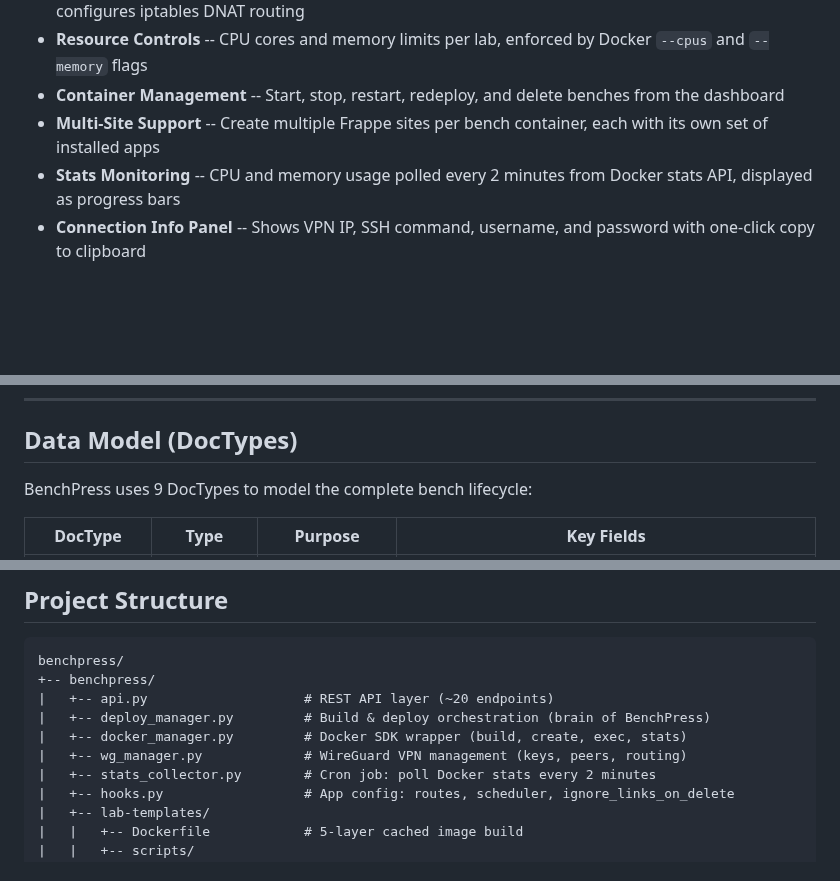
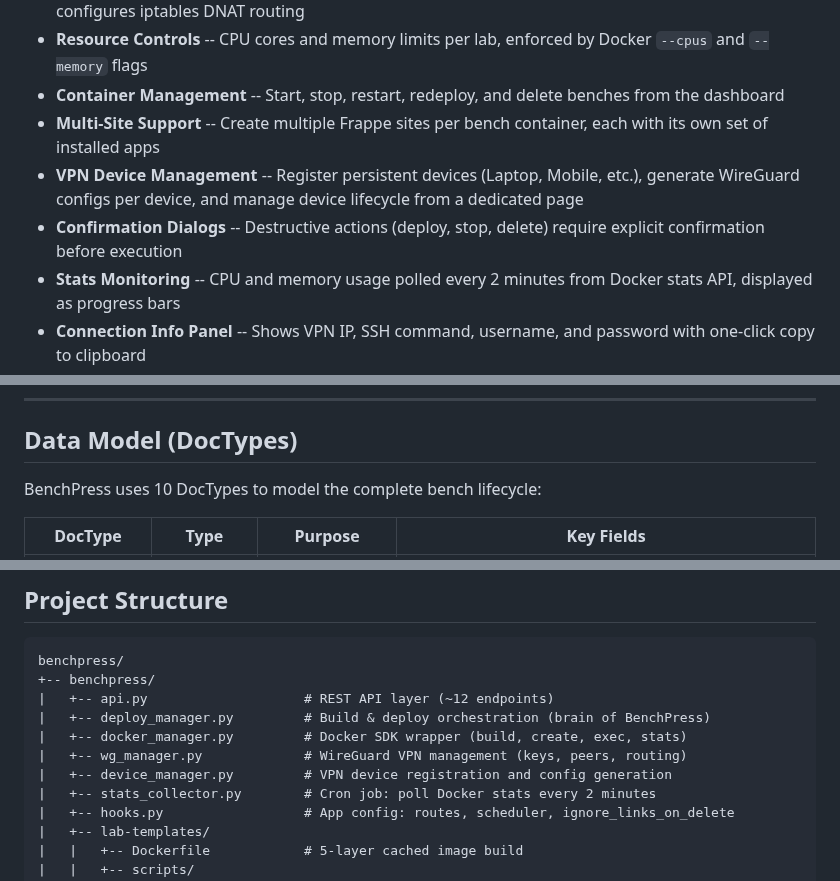
Before and after one commit to Venkateshvenki404224/benchpress, a Markdown page: README.md, 3 parts joined by grey strips. GitHub-like rendering; blank space fills up the shorter version.

````diff
--- a/README.md
+++ b/README.md
@@ -185,6 +186,8 @@ BenchPress is a **self-hosted Frappe Cloud alternative** built entirely as a Fra
 - **Resource Controls** -- CPU cores and memory limits per lab, enforced by Docker `--cpus` and `--memory` flags
 - **Container Management** -- Start, stop, restart, redeploy, and delete benches from the dashboard
 - **Multi-Site Support** -- Create multiple Frappe sites per bench container, each with its own set of installed apps
+- **VPN Device Management** -- Register persistent devices (Laptop, Mobile, etc.), generate WireGuard configs per device, and manage device lifecycle from a dedicated page
+- **Confirmation Dialogs** -- Destructive actions (deploy, stop, delete) require explicit confirmation before execution
 - **Stats Monitoring** -- CPU and memory usage polled every 2 minutes from Docker stats API, displayed as progress bars
 - **Connection Info Panel** -- Shows VPN IP, SSH command, username, and password with one-click copy to clipboard
 - **Search & Filters** -- Filter labs by status, Frappe version, or search by lab ID, title, and app name
@@ -245,7 +254,7 @@ Modal dialog to configure Docker (socket path, base domain, default image, Traef
 
 ## Data Model (DocTypes)
 
-BenchPress uses 9 DocTypes to model the complete bench lifecycle:
+BenchPress uses 10 DocTypes to model the complete bench lifecycle:
 
 | DocType | Type | Purpose | Key Fields |
 |---------|------|---------|------------|
@@ -617,10 +632,11 @@ bench --site your-site.localhost run-tests --app benchpress
 ```
 benchpress/
 +-- benchpress/
-|   +-- api.py                    # REST API layer (~20 endpoints)
+|   +-- api.py                    # REST API layer (~12 endpoints)
 |   +-- deploy_manager.py         # Build & deploy orchestration (brain of BenchPress)
 |   +-- docker_manager.py         # Docker SDK wrapper (build, create, exec, stats)
 |   +-- wg_manager.py             # WireGuard VPN management (keys, peers, routing)
+|   +-- device_manager.py         # VPN device registration and config generation
 |   +-- stats_collector.py        # Cron job: poll Docker stats every 2 minutes
 |   +-- hooks.py                  # App config: routes, scheduler, ignore_links_on_delete
 |   +-- lab-templates/
````
Also changed, not shown: other parts of README.md (+42 -25 lines), ARCHITECTURE.md (+23 -24 lines), docs/images/devices.png (added).
